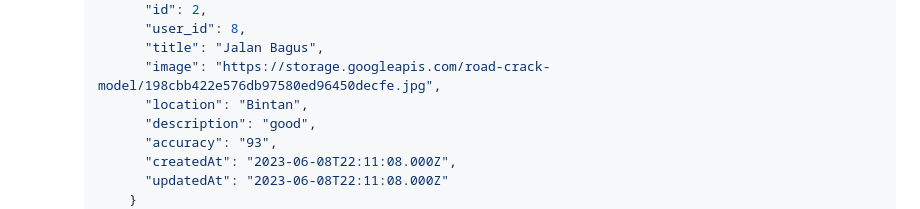
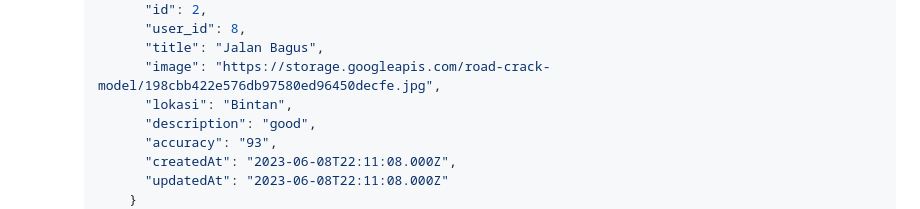
Before and after one commit to Capstone-Project-C23-PR514/capstone-dev, a Markdown page: README.md, the part around the change. Drawn GitHub-style.

```diff
--- a/README.md
+++ b/README.md
@@ -23,7 +23,7 @@ Retrieve the dashboard data for authenticated users.
           "user_id": 8,
           "title": "Jalan Bagus",
           "image": "https://storage.googleapis.com/road-crack-model/198cbb422e576db97580ed96450decfe.jpg",
-          "location": "Bintan",
+          "lokasi": "Bintan",
           "description": "good",
           "accuracy": "93",
           "createdAt": "2023-06-08T22:11:08.000Z",
```
